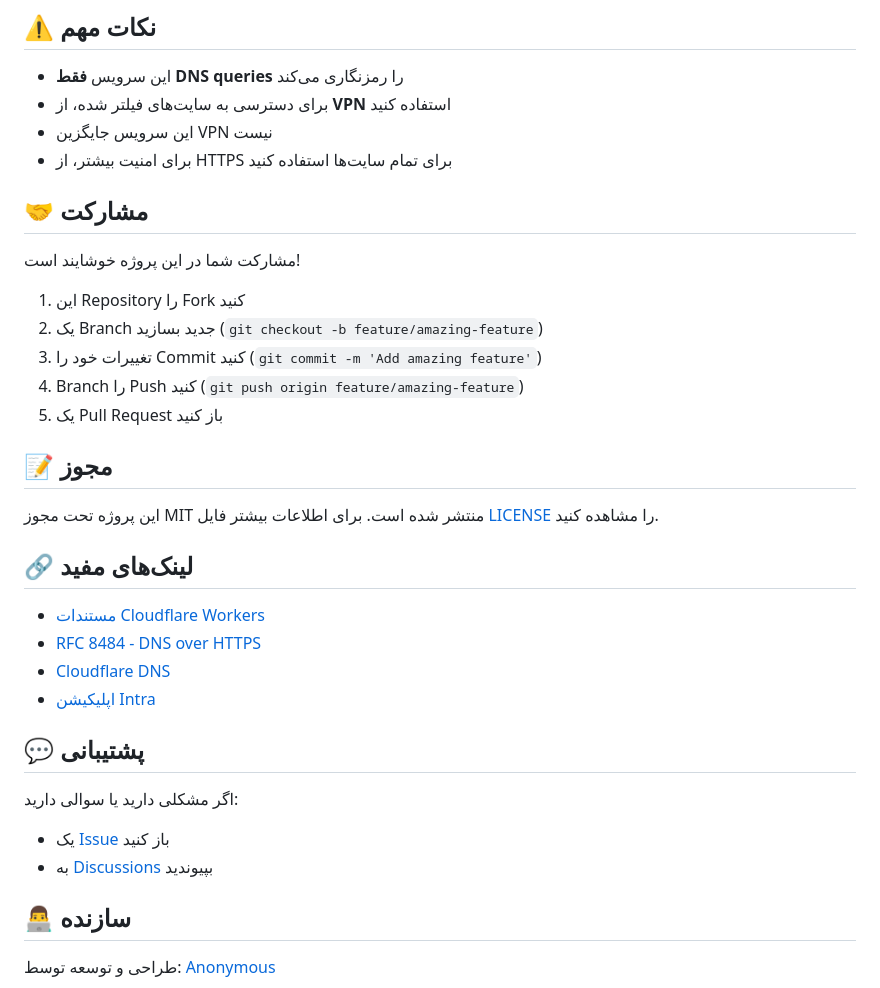
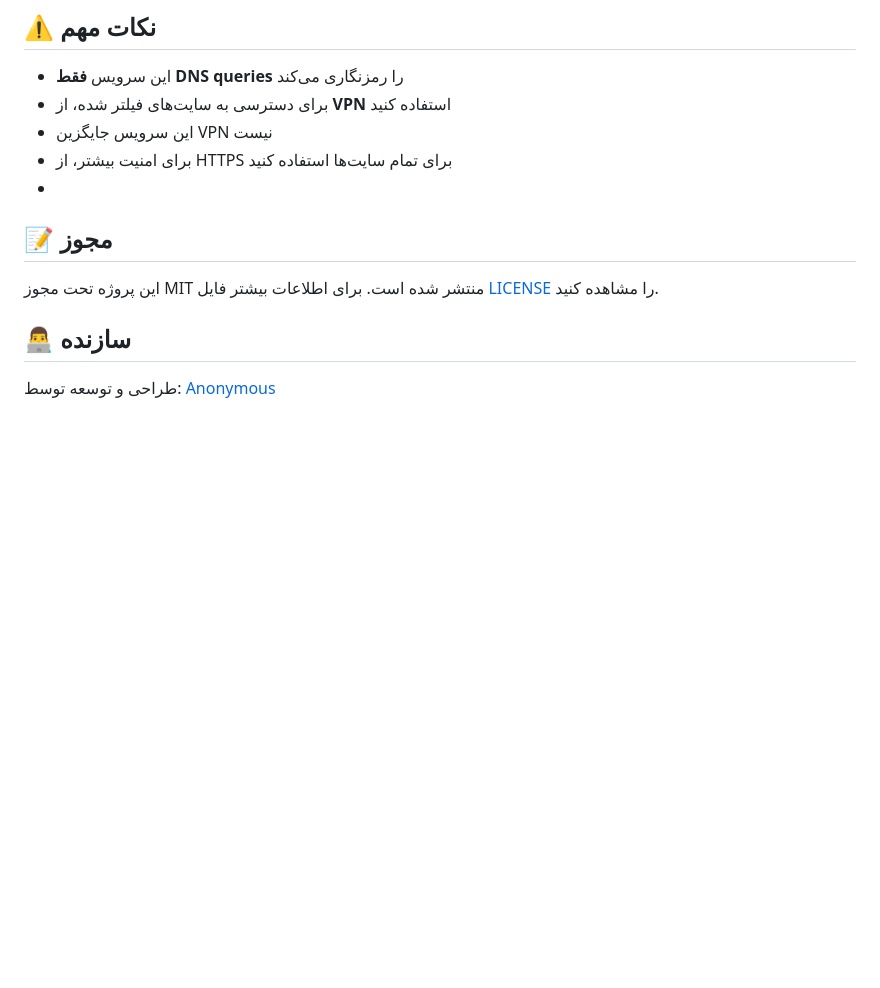
Before and after one commit to sinaha81/cloudflare-doh-worker, a Markdown page: README.md, the part around the change printed below. Drawn GitHub-style; blank space fills up the shorter version.

```diff
--- a/README.md
+++ b/README.md
@@ -167,34 +167,10 @@ curl -H 'accept: application/dns-json' \
 - برای دسترسی به سایت‌های فیلتر شده، از **VPN** استفاده کنید
 - این سرویس جایگزین VPN نیست
 - برای امنیت بیشتر، از HTTPS برای تمام سایت‌ها استفاده کنید
-
-## 🤝 مشارکت
-
-مشارکت شما در این پروژه خوشایند است!
-
-1. این Repository را Fork کنید
-2. یک Branch جدید بسازید (`git checkout -b feature/amazing-feature`)
-3. تغییرات خود را Commit کنید (`git commit -m 'Add amazing feature'`)
-4. Branch را Push کنید (`git push origin feature/amazing-feature`)
-5. یک Pull Request باز کنید
-
+-
 ## 📝 مجوز
 
 این پروژه تحت مجوز MIT منتشر شده است. برای اطلاعات بیشتر فایل [LICENSE](LICENSE) را مشاهده کنید.
-
-## 🔗 لینک‌های مفید
-
-- [مستندات Cloudflare Workers](https://developers.cloudflare.com/workers/)
-- [RFC 8484 - DNS over HTTPS](https://datatracker.ietf.org/doc/html/rfc8484)
-- [Cloudflare DNS](https://1.1.1.1/)
-- [اپلیکیشن Intra](https://getintra.org/)
-
-## 💬 پشتیبانی
-
-اگر مشکلی دارید یا سوالی دارید:
-
-- یک [Issue](https://github.com/yourusername/cloudflare-doh-proxy/issues) باز کنید
-- به [Discussions](https://github.com/yourusername/cloudflare-doh-proxy/discussions) بپیوندید
 
 ## 👨‍💻 سازنده
 
```
Also changed, not shown: other parts of README.md (+4 -4 lines).
